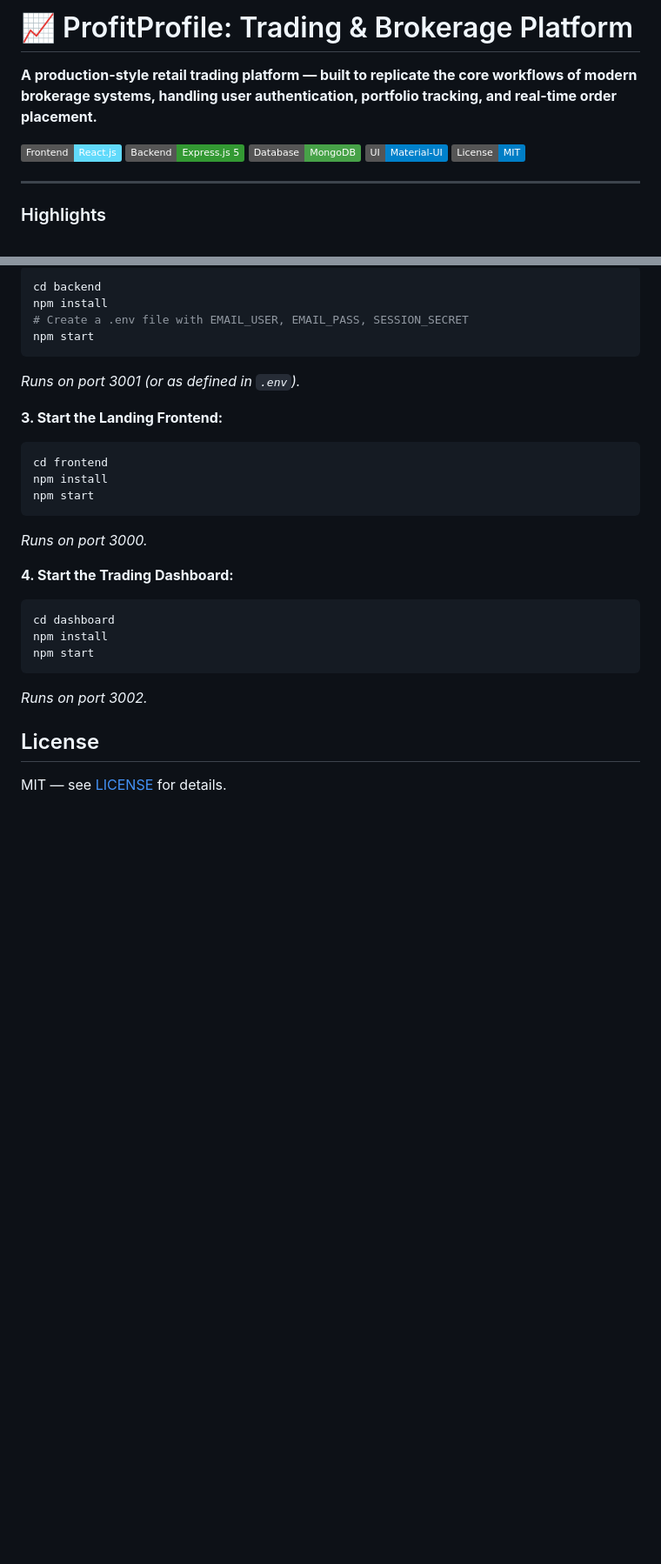
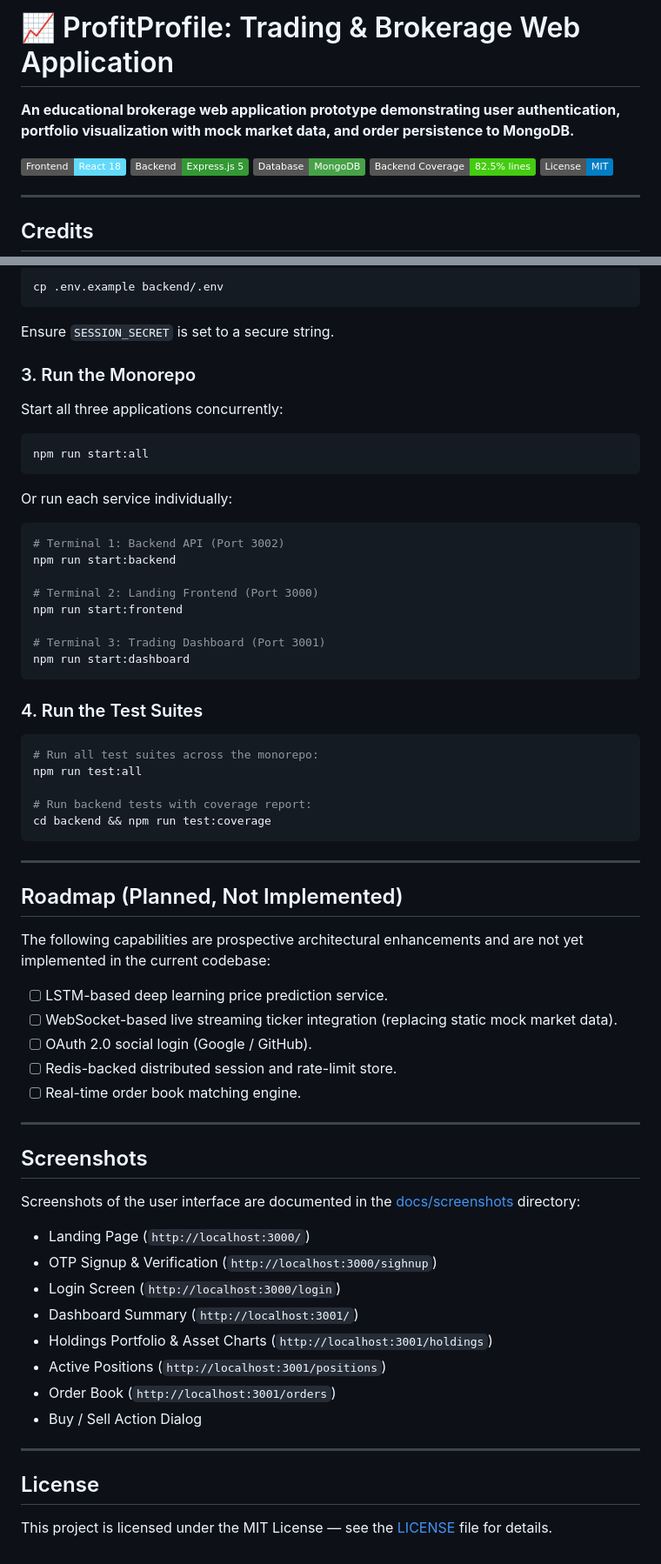
Before and after one commit to Rohit-hub-coder/Profit_Profile, a Markdown page: README.md, 2 parts joined by grey strips. Shown at 87% size. Drawn GitHub-style; badges without logos; blank space fills up the shorter version.

````diff
--- a/README.md
+++ b/README.md
@@ -1,14 +1,14 @@
-# 📈 ProfitProfile: Trading & Brokerage Platform
+# 📈 ProfitProfile: Trading & Brokerage Web Application
 
-**A production-style retail trading platform — built to replicate the core workflows of modern brokerage systems, handling user authentication, portfolio tracking, and real-time order placement.**
+**An educational brokerage web application prototype demonstrating user authentication, portfolio visualization with mock market data, and order persistence to MongoDB.**
 
-[![React](https://img.shields.io/badge/Frontend-React.js-61DAFB)](https://reactjs.org/)
-[![Node.js](https://img.shields.io/badge/Backend-Express.js%205-339933)](https://expressjs.com/)
+[![Frontend Build & Test](https://img.shields.io/badge/Frontend-React%2018-61DAFB)](https://reactjs.org/)
+[![Backend](https://img.shields.io/badge/Backend-Express.js%205-339933)](https://expressjs.com/)
 [![Database](https://img.shields.io/badge/Database-MongoDB-47A248)](https://www.mongodb.com/)
-[![Material UI](https://img.shields.io/badge/UI-Material--UI-0081CB)](https://mui.com/)
+[![Backend Test Coverage](https://img.shields.io/badge/Backend%20Coverage-82.5%25%20lines-brightgreen)](#test-coverage)
 [![License](https://img.shields.io/badge/License-MIT-blue)](#license)
 
 ---
 
-### Highlights
+## Credits
 
@@ -236,27 +195,62 @@ Ensure MongoDB is running locally on the default port `27017` or update the `.en
 ```bash
-cd backend
-npm install
-# Create a .env file with EMAIL_USER, EMAIL_PASS, SESSION_SECRET
-npm start
+cp .env.example backend/.env
 ```
-*Runs on port 3001 (or as defined in `.env`).*
+Ensure `SESSION_SECRET` is set to a secure string.
 
-**3. Start the Landing Frontend:**
+### 3. Run the Monorepo
+Start all three applications concurrently:
 ```bash
-cd frontend
-npm install
-npm start
+npm run start:all
 ```
-*Runs on port 3000.*
 
-**4. Start the Trading Dashboard:**
+Or run each service individually:
 ```bash
-cd dashboard
-npm install
-npm start
+# Terminal 1: Backend API (Port 3002)
+npm run start:backend
+
+# Terminal 2: Landing Frontend (Port 3000)
+npm run start:frontend
+
+# Terminal 3: Trading Dashboard (Port 3001)
+npm run start:dashboard
 ```
-*Runs on port 3002.*
+
+### 4. Run the Test Suites
+```bash
+# Run all test suites across the monorepo:
+npm run test:all
+
+# Run backend tests with coverage report:
+cd backend && npm run test:coverage
+```
+
+---
+
+## Roadmap (Planned, Not Implemented)
+
+The following capabilities are prospective architectural enhancements and are not yet implemented in the current codebase:
+- [ ] LSTM-based deep learning price prediction service.
+- [ ] WebSocket-based live streaming ticker integration (replacing static mock market data).
+- [ ] OAuth 2.0 social login (Google / GitHub).
+- [ ] Redis-backed distributed session and rate-limit store.
+- [ ] Real-time order book matching engine.
+
+---
+
+## Screenshots
+
+Screenshots of the user interface are documented in the [docs/screenshots](docs/screenshots/README.md) directory:
+- Landing Page (`http://localhost:3000/`)
+- OTP Signup & Verification (`http://localhost:3000/sighnup`)
+- Login Screen (`http://localhost:3000/login`)
+- Dashboard Summary (`http://localhost:3001/`)
+- Holdings Portfolio & Asset Charts (`http://localhost:3001/holdings`)
+- Active Positions (`http://localhost:3001/positions`)
+- Order Book (`http://localhost:3001/orders`)
+- Buy / Sell Action Dialog
+
+---
 
 ## License
 
-MIT — see [LICENSE](LICENSE) for details.
+This project is licensed under the MIT License — see the [LICENSE](LICENSE) file for details.
````
Also changed, not shown: other parts of README.md (+127 -168 lines), docs/screenshots/README.md (added, +13 -0 lines).
